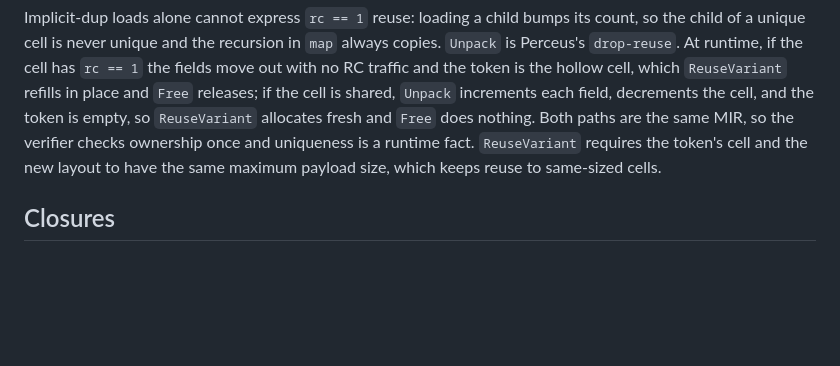
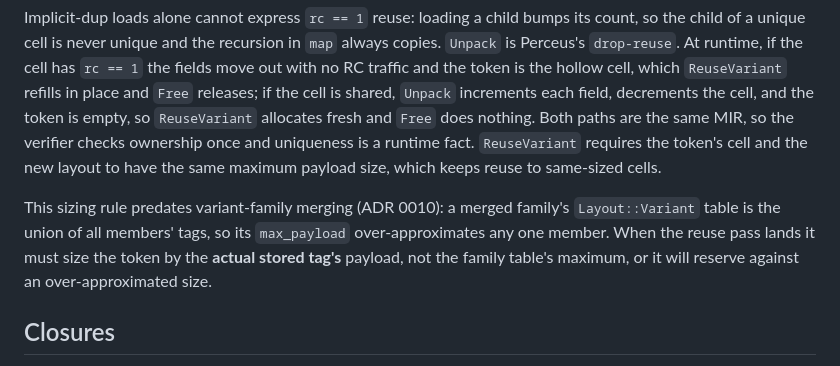
Before and after one commit to thejefflarson/goat, a Markdown page: docs/mir.md, the part around the change. Rendered like a GitHub page; blank space fills up the shorter version.

Commit message:
docs(mir): note that variant-family merging over-approximates reuse payload size
Guard for the future Perceus reuse pass (#93-#97): a merged family's
Layout::Variant table unions all members' tags, so its max_payload
over-approximates any one member. ReuseVariant must size a token by the actual
stored tag's payload, not the family table's max. Captures #144 item 2, which
docs/mir.md did not yet record. (#144 item 1 — the first-use family verifier-gap
corner — stays open, folded with #74.)

Co-Authored-By: Claude Opus 4.8 <noreply@anthropic.com>

```diff
--- a/docs/mir.md
+++ b/docs/mir.md
@@ -159,6 +159,12 @@ paths are the same MIR, so the verifier checks ownership once and uniqueness is
 a runtime fact. `ReuseVariant` requires the token's cell and the new layout to
 have the same maximum payload size, which keeps reuse to same-sized cells.
 
+This sizing rule predates variant-family merging (ADR 0010): a merged family's
+`Layout::Variant` table is the union of all members' tags, so its `max_payload`
+over-approximates any one member. When the reuse pass lands it must size the
+token by the **actual stored tag's** payload, not the family table's maximum, or
+it will reserve against an over-approximated size.
+
 ## Closures
 
 `MakeClosure` and `CallClosure` are abstract so the lowering can be a heap
```
